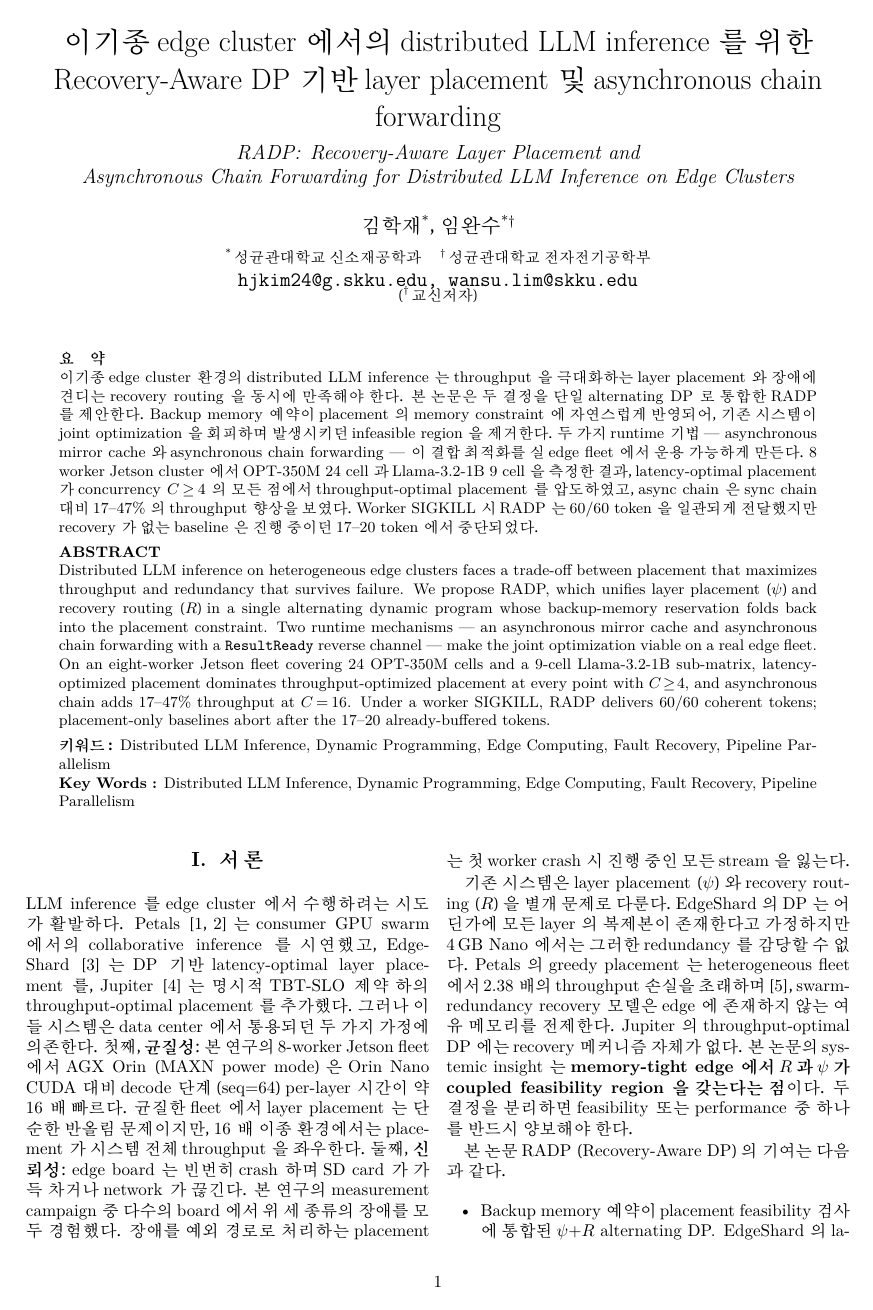
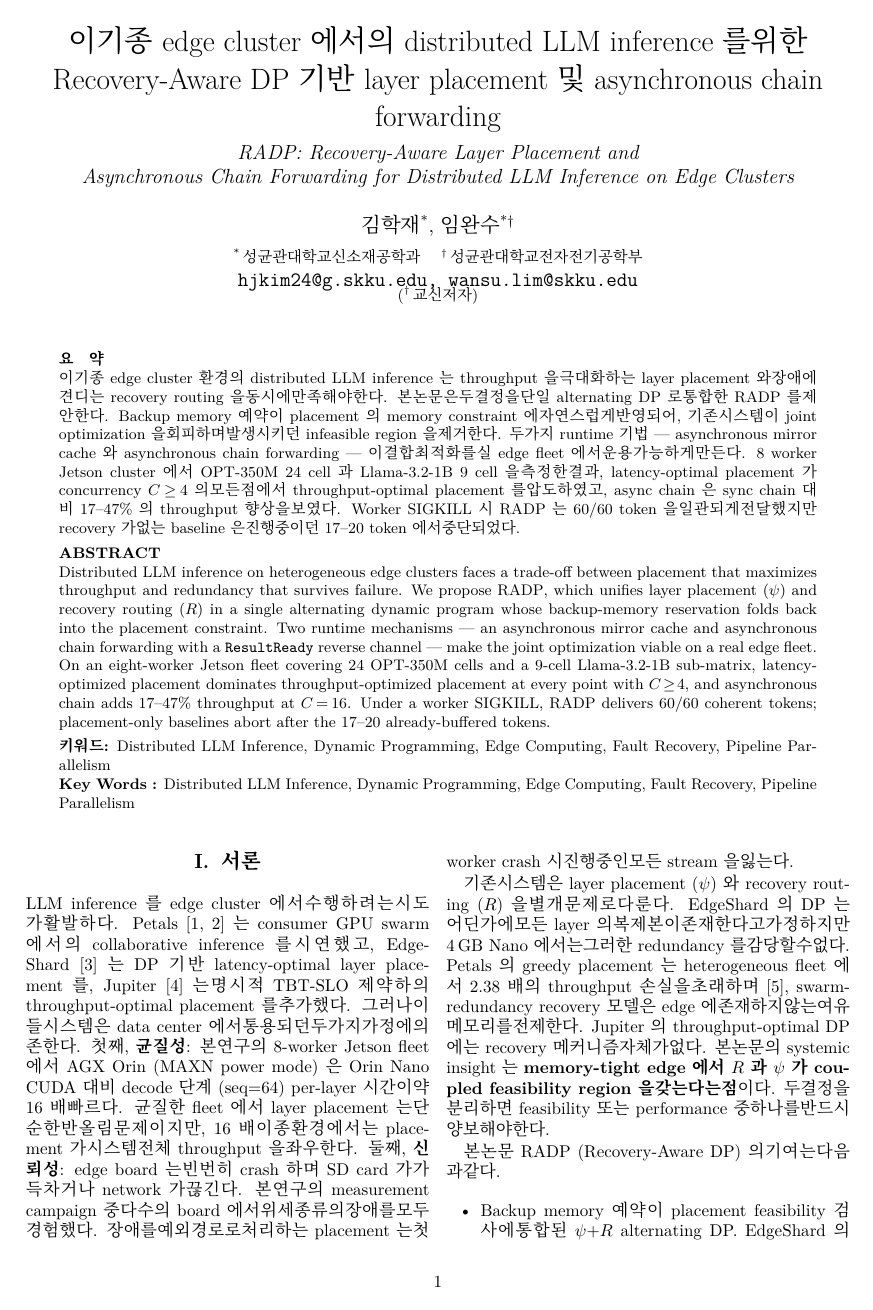
Before and after one commit to hjkim24/RADP, a LaTeX document (paper/main_kor.tex): page 1 of 4. Compiled offline with XeLaTeX; a missing font is replaced by an installed copy or a similar font.

Commit message:
docs(paper): switch Korean body font to KoPub Batang + Dotum
The original paper_kor.docx ships in 한양신명조 (body) and 산돌고딕
(headings) — both commercial fonts not present on this Mac and
licensed in ways that block git-committing the .otf files. KoPub
Batang/Dotum (한국출판인회의's free-redistribution release) gives the
closest match to a Korean serif body + sans heading pair and ships
under a license that allows committing the font alongside the paper
so the build is reproducible on any machine.

Wiring:
- paper/fonts/ now holds 6 .otf files (Light/Medium/Bold × Batang and
  Dotum). 20 MB total. mirrored from github.com/fonts-archive.
- main_kor.tex loads fontspec + xeCJK, sets CJKmainfont = KoPubBatang
  (UprightFont=Light, BoldFont=Bold) and CJKsansfont = KoPubDotum.
  Paths are relative (Path=fonts/), so tectonic resolves them via
  its kpse-equivalent without needing system font install.

Build: 4 pages, 0 overfull. The three remaining "Font shape ... /it
undefined" warnings are KoPubBatang having no italic shape (Korean
serif fonts generally don't); the LaTeX falls back to Latin italic
for the English secondary title, unchanged behaviour from before.

Co-Authored-By: Claude Opus 4.7 <noreply@anthropic.com>

```diff
--- a/paper/main_kor.tex
+++ b/paper/main_kor.tex
@@ -15,6 +15,30 @@
 \documentclass[10pt,twocolumn,a4paper]{article}
 
 \usepackage{kotex}
+
+% --- 한글 폰트: KoPubWorld Batang (본문) + KoPubWorld Dotum (제목) ----
+% 원본 docx 는 한양신명조 + 산돌고딕 조합을 쓰지만 둘 다 상용
+% 라이선스라 commit 할 수 없다. KoPub 은 한국출판인회의 무료 배포
+% 폰트로 한양신명조와 가장 가까운 명조 인상을 주며 라이선스 부담
+% 없이 paper/fonts/ 에 .otf 를 commit 해 어느 환경에서든 동일하게
+% 빌드된다.
+\usepackage{fontspec}
+\usepackage{xeCJK}
+\setCJKmainfont[
+  Path=fonts/,
+  Extension=.otf,
+  UprightFont=KoPubBatang-Light,
+  BoldFont=KoPubBatang-Bold,
+]{KoPubBatang}
+\setCJKsansfont[
+  Path=fonts/,
+  Extension=.otf,
+  UprightFont=KoPubDotum-Light,
+  BoldFont=KoPubDotum-Bold,
+]{KoPubDotum}
+% 본문 한글 = Batang (default), 강조/제목 한글 = Dotum
+\xeCJKsetup{CJKecglue={\hskip 0.15em plus 0.05em minus 0.05em}}
+
 \usepackage[margin=2cm,top=2.5cm,bottom=2.5cm]{geometry}
 \usepackage{amsmath,amssymb}
 \usepackage{booktabs}
```
Also changed, not shown: 6 other files.
